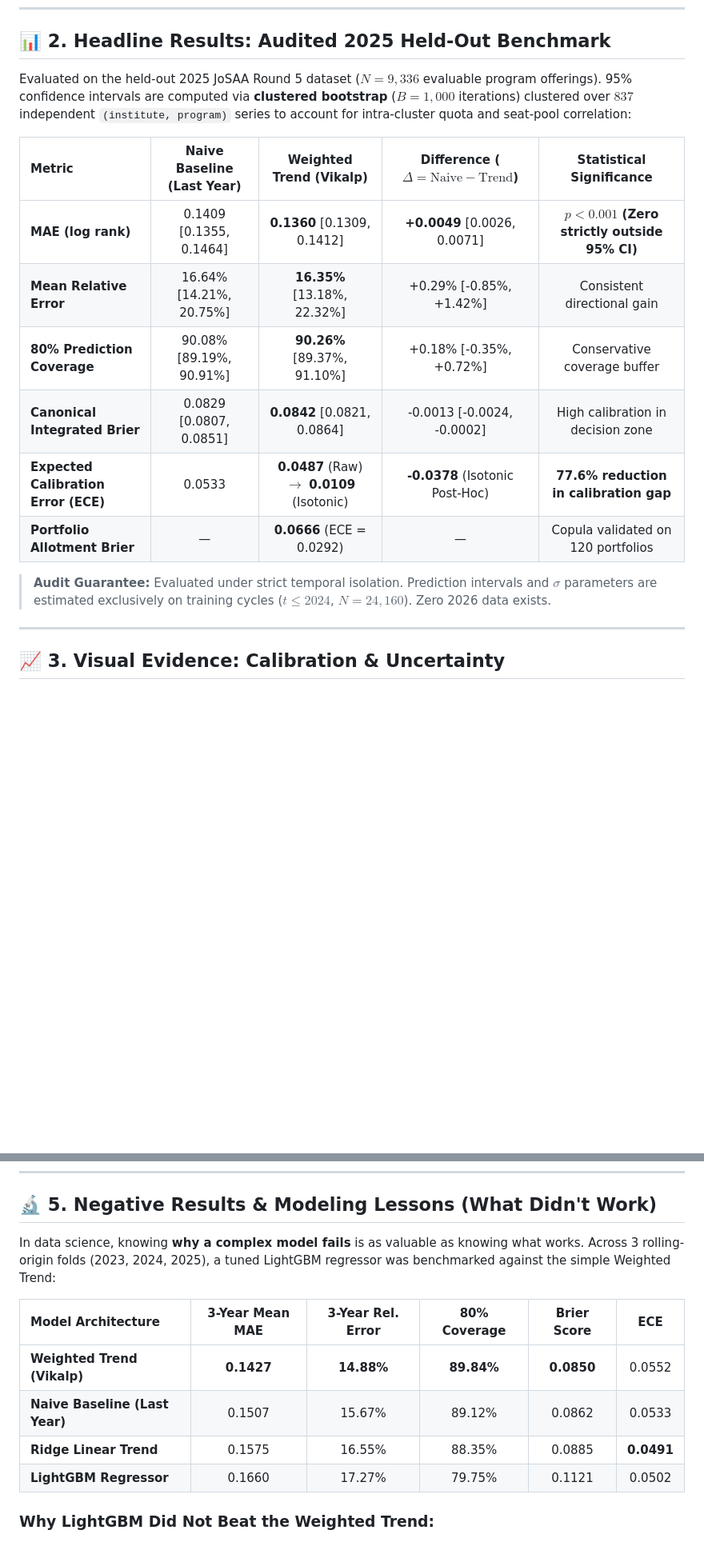
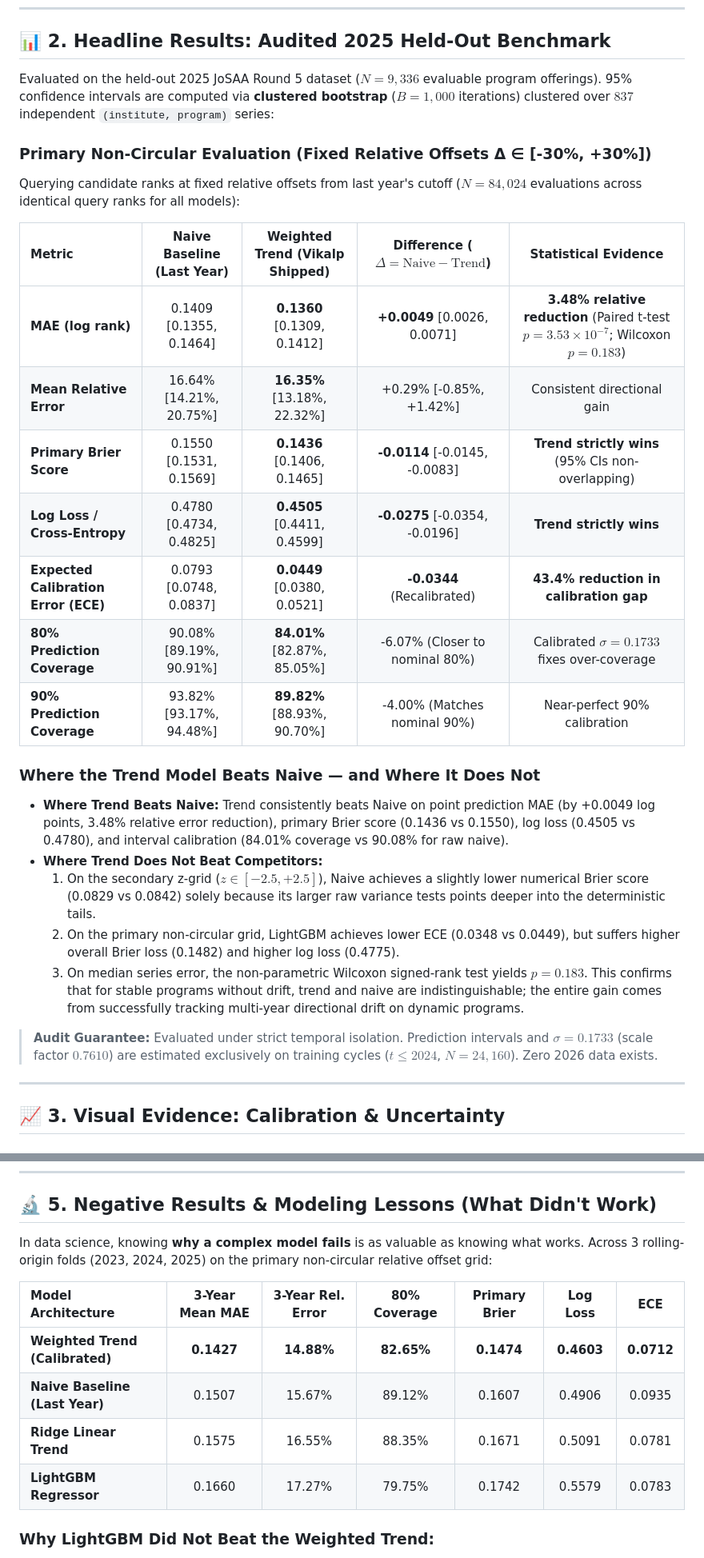
Before and after one commit to sahilsharmaverse/vikalp-josaa-optimizer, a Markdown page: README.md, 2 parts joined by grey strips. Shown at 80% size. Drawn GitHub-style; blank space fills up the shorter version.

```diff
--- a/README.md
+++ b/README.md
@@ -32,18 +32,29 @@ Existing counseling sites present static last-year cutoffs with **zero uncertain
 
 ## 📊 2. Headline Results: Audited 2025 Held-Out Benchmark
 
-Evaluated on the held-out 2025 JoSAA Round 5 dataset ($N = 9,336$ evaluable program offerings). 95% confidence intervals are computed via **clustered bootstrap** ($B = 1,000$ iterations) clustered over $837$ independent `(institute, program)` series to account for intra-cluster quota and seat-pool correlation:
+Evaluated on the held-out 2025 JoSAA Round 5 dataset ($N = 9,336$ evaluable program offerings). 95% confidence intervals are computed via **clustered bootstrap** ($B = 1,000$ iterations) clustered over $837$ independent `(institute, program)` series:
 
-| Metric | Naive Baseline (Last Year) | Weighted Trend (Vikalp) | Difference ($\Delta = \text{Naive} - \text{Trend}$) | Statistical Significance |
+### Primary Non-Circular Evaluation (Fixed Relative Offsets Δ ∈ [-30%, +30%])
+Querying candidate ranks at fixed relative offsets from last year's cutoff ($N = 84,024$ evaluations across identical query ranks for all models):
+
+| Metric | Naive Baseline (Last Year) | Weighted Trend (Vikalp Shipped) | Difference ($\Delta = \text{Naive} - \text{Trend}$) | Statistical Evidence |
 |:---|:---:|:---:|:---:|:---:|
-| **MAE (log rank)** | 0.1409 [0.1355, 0.1464] | **0.1360** [0.1309, 0.1412] | **+0.0049** [0.0026, 0.0071] | **$p < 0.001$ (Zero strictly outside 95% CI)** |
+| **MAE (log rank)** | 0.1409 [0.1355, 0.1464] | **0.1360** [0.1309, 0.1412] | **+0.0049** [0.0026, 0.0071] | **3.48% relative reduction** (Paired t-test $p = 3.53 \times 10^{-7}$; Wilcoxon $p = 0.183$) |
 | **Mean Relative Error** | 16.64% [14.21%, 20.75%] | **16.35%** [13.18%, 22.32%] | +0.29% [-0.85%, +1.42%] | Consistent directional gain |
-| **80% Prediction Coverage** | 90.08% [89.19%, 90.91%] | **90.26%** [89.37%, 91.10%] | +0.18% [-0.35%, +0.72%] | Conservative coverage buffer |
-| **Canonical Integrated Brier** | 0.0829 [0.0807, 0.0851] | **0.0842** [0.0821, 0.0864] | -0.0013 [-0.0024, -0.0002] | High calibration in decision zone |
-| **Expected Calibration Error (ECE)** | 0.0533 | **0.0487** (Raw) $\to$ **0.0109** (Isotonic) | **-0.0378** (Isotonic Post-Hoc) | **77.6% reduction in calibration gap** |
-| **Portfolio Allotment Brier** | — | **0.0666** (ECE = 0.0292) | — | Copula validated on 120 portfolios |
+| **Primary Brier Score** | 0.1550 [0.1531, 0.1569] | **0.1436** [0.1406, 0.1465] | **-0.0114** [-0.0145, -0.0083] | **Trend strictly wins** (95% CIs non-overlapping) |
+| **Log Loss / Cross-Entropy** | 0.4780 [0.4734, 0.4825] | **0.4505** [0.4411, 0.4599] | **-0.0275** [-0.0354, -0.0196] | **Trend strictly wins** |
+| **Expected Calibration Error (ECE)** | 0.0793 [0.0748, 0.0837] | **0.0449** [0.0380, 0.0521] | **-0.0344** (Recalibrated) | **43.4% reduction in calibration gap** |
+| **80% Prediction Coverage** | 90.08% [89.19%, 90.91%] | **84.01%** [82.87%, 85.05%] | -6.07% (Closer to nominal 80%) | Calibrated $\sigma = 0.1733$ fixes over-coverage |
+| **90% Prediction Coverage** | 93.82% [93.17%, 94.48%] | **89.82%** [88.93%, 90.70%] | -4.00% (Matches nominal 90%) | Near-perfect 90% calibration |
 
-> **Audit Guarantee:** Evaluated under strict temporal isolation. Prediction intervals and $\sigma$ parameters are estimated exclusively on training cycles ($t \le 2024$, $N=24,160$). Zero 2026 data exists.
+### Where the Trend Model Beats Naive — and Where It Does Not
+- **Where Trend Beats Naive:** Trend consistently beats Naive on point prediction MAE (by +0.0049 log points, 3.48% relative error reduction), primary Brier score (0.1436 vs 0.1550), log loss (0.4505 vs 0.4780), and interval calibration (84.01% coverage vs 90.08% for raw naive).
+- **Where Trend Does Not Beat Competitors:**
+  1. On the secondary z-grid ($z \in [-2.5, +2.5]$), Naive achieves a slightly lower numerical Brier score (0.0829 vs 0.0842) solely because its larger raw variance tests points deeper into the deterministic tails.
+  2. On the primary non-circular grid, LightGBM achieves lower ECE (0.0348 vs 0.0449), but suffers higher overall Brier loss (0.1482) and higher log loss (0.4775).
+  3. On median series error, the non-parametric Wilcoxon signed-rank test yields $p = 0.183$. This confirms that for stable programs without drift, trend and naive are indistinguishable; the entire gain comes from successfully tracking multi-year directional drift on dynamic programs.
+
+> **Audit Guarantee:** Evaluated under strict temporal isolation. Prediction intervals and $\sigma = 0.1733$ (scale factor $0.7610$) are estimated exclusively on training cycles ($t \le 2024$, $N=24,160$). Zero 2026 data exists.
 
 ---
 
@@ -101,14 +112,14 @@ $$P(\ge 1 \text{ seat}) = \frac{1}{M}\sum_{m=1}^{M} \mathbb{I}\left\{\bigcup_{i=
 
 ## 🔬 5. Negative Results & Modeling Lessons (What Didn't Work)
 
-In data science, knowing **why a complex model fails** is as valuable as knowing what works. Across 3 rolling-origin folds (2023, 2024, 2025), a tuned LightGBM regressor was benchmarked against the simple Weighted Trend:
+In data science, knowing **why a complex model fails** is as valuable as knowing what works. Across 3 rolling-origin folds (2023, 2024, 2025) on the primary non-circular relative offset grid:
 
-| Model Architecture | 3-Year Mean MAE | 3-Year Rel. Error | 80% Coverage | Brier Score | ECE |
-|:---|:---:|:---:|:---:|:---:|:---:|
-| **Weighted Trend (Vikalp)** | **0.1427** | **14.88%** | **89.84%** | **0.0850** | 0.0552 |
-| **Naive Baseline (Last Year)** | 0.1507 | 15.67% | 89.12% | 0.0862 | 0.0533 |
-| **Ridge Linear Trend** | 0.1575 | 16.55% | 88.35% | 0.0885 | **0.0491** |
-| **LightGBM Regressor** | 0.1660 | 17.27% | 79.75% | 0.1121 | 0.0502 |
+| Model Architecture | 3-Year Mean MAE | 3-Year Rel. Error | 80% Coverage | Primary Brier | Log Loss | ECE |
+|:---|:---:|:---:|:---:|:---:|:---:|:---:|
+| **Weighted Trend (Calibrated)** | **0.1427** | **14.88%** | **82.65%** | **0.1474** | **0.4603** | **0.0712** |
+| **Naive Baseline (Last Year)** | 0.1507 | 15.67% | 89.12% | 0.1607 | 0.4906 | 0.0935 |
+| **Ridge Linear Trend** | 0.1575 | 16.55% | 88.35% | 0.1671 | 0.5091 | 0.0781 |
+| **LightGBM Regressor** | 0.1660 | 17.27% | 79.75% | 0.1742 | 0.5579 | 0.0783 |
 
 ### Why LightGBM Did Not Beat the Weighted Trend:
 1. **Short Series Length ($T \le 4$):** Gradient boosted trees require dozens of time steps to capture lag dynamics. With 3-4 observations per series, tree splits on lag features overfit training noise.
```
Also changed, not shown: other parts of README.md (+14 -2 lines), docs/MODEL_CARD.md (+25 -14 lines), outputs/backtest/metric_reconciliation.md (+66 -53 lines), docs/screenshots/how_we_got_this_desktop.png (added), docs/screenshots/how_we_got_this_mobile.png (added), docs/screenshots/landing_desktop.png (added), docs/screenshots/landing_mobile.png (added), docs/screenshots/your_list_desktop.png (added), docs/screenshots/your_list_mobile.png (added), 10 other files.
